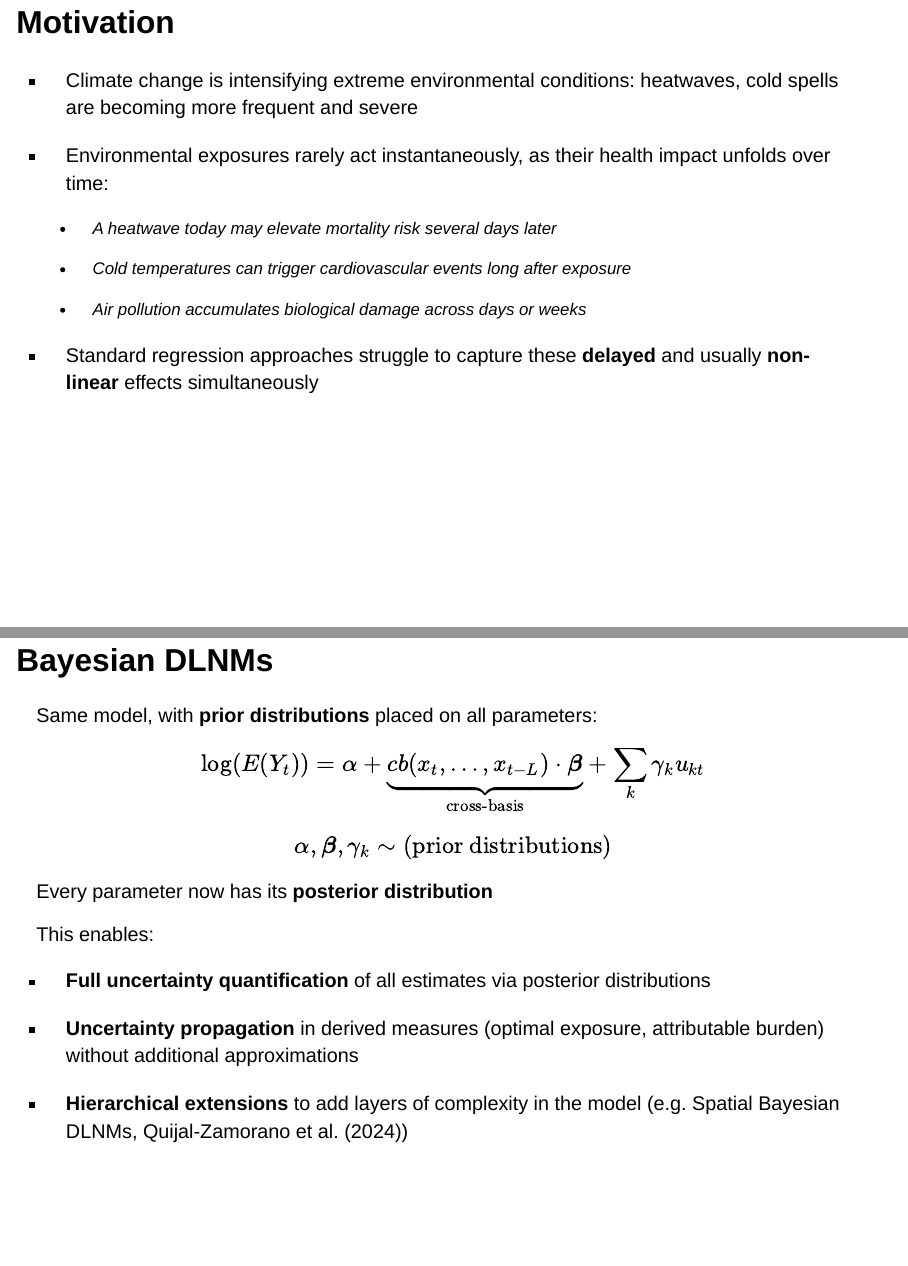
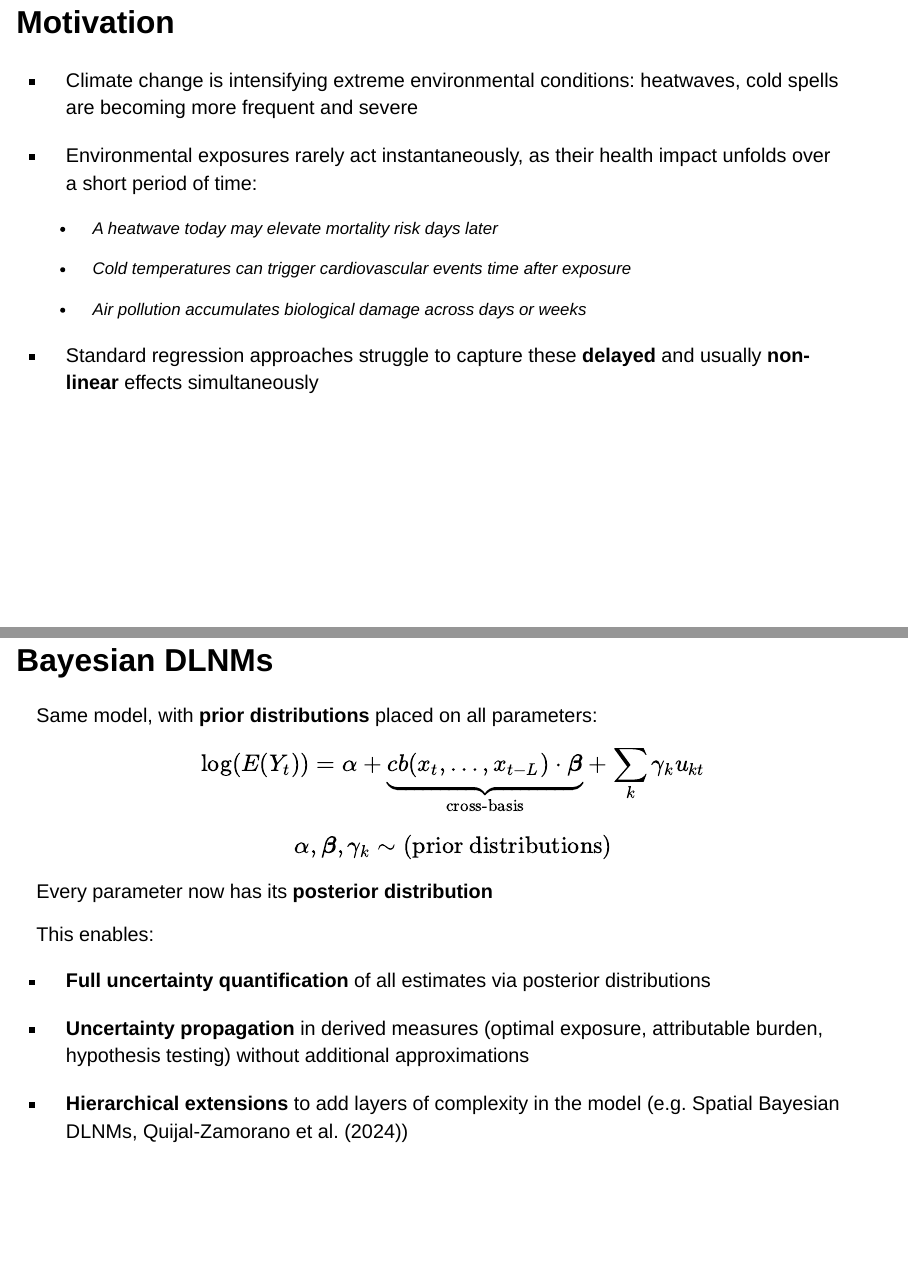
Before and after one commit to pasahe/a-bayesian-framework-for-distributed-lag-non-linear-models-the-bdlnm-r-package, a Quarto document (index.qmd): pages 3 and 7 of 39, joined at a grey line. Rendered offline with R 4.5, knitr and Pandoc in place of Quarto, with nearby package versions; drawn as Slidy slides in place of the format the file asks for; some code elsewhere in the file could not run offline; badge pictures from the web are left out.

Commit message:
last final changes

```diff
--- a/index.qmd
+++ b/index.qmd
@@ -69,11 +69,11 @@ library(tictoc)
 
 - Climate change is intensifying extreme environmental conditions: heatwaves, cold spells are becoming more frequent and severe
 
-- Environmental exposures rarely act instantaneously, as their health impact unfolds over time:
+- Environmental exposures rarely act instantaneously, as their health impact unfolds over a short period of time:
 
-  - A heatwave today may elevate mortality risk several days later
+  - A heatwave today may elevate mortality risk days later
 
-  - Cold temperatures can trigger cardiovascular events long after exposure
+  - Cold temperatures can trigger cardiovascular events time after exposure
 
   - Air pollution accumulates biological damage across days or weeks
 
@@ -239,7 +239,7 @@ This enables:
 
 - **Full uncertainty quantification** of all estimates via posterior distributions
 
-- **Uncertainty propagation** in derived measures (optimal exposure, attributable burden) without additional approximations
+- **Uncertainty propagation** in derived measures (optimal exposure, attributable burden, hypothesis testing) without additional approximations
 
 - **Hierarchical extensions** to add layers of complexity in the model (e.g. Spatial Bayesian DLNMs, @SBDLNM)
 
```
Also changed, not shown: docs/search.json, index.qmd (2 more changed lines), 2 other files.
